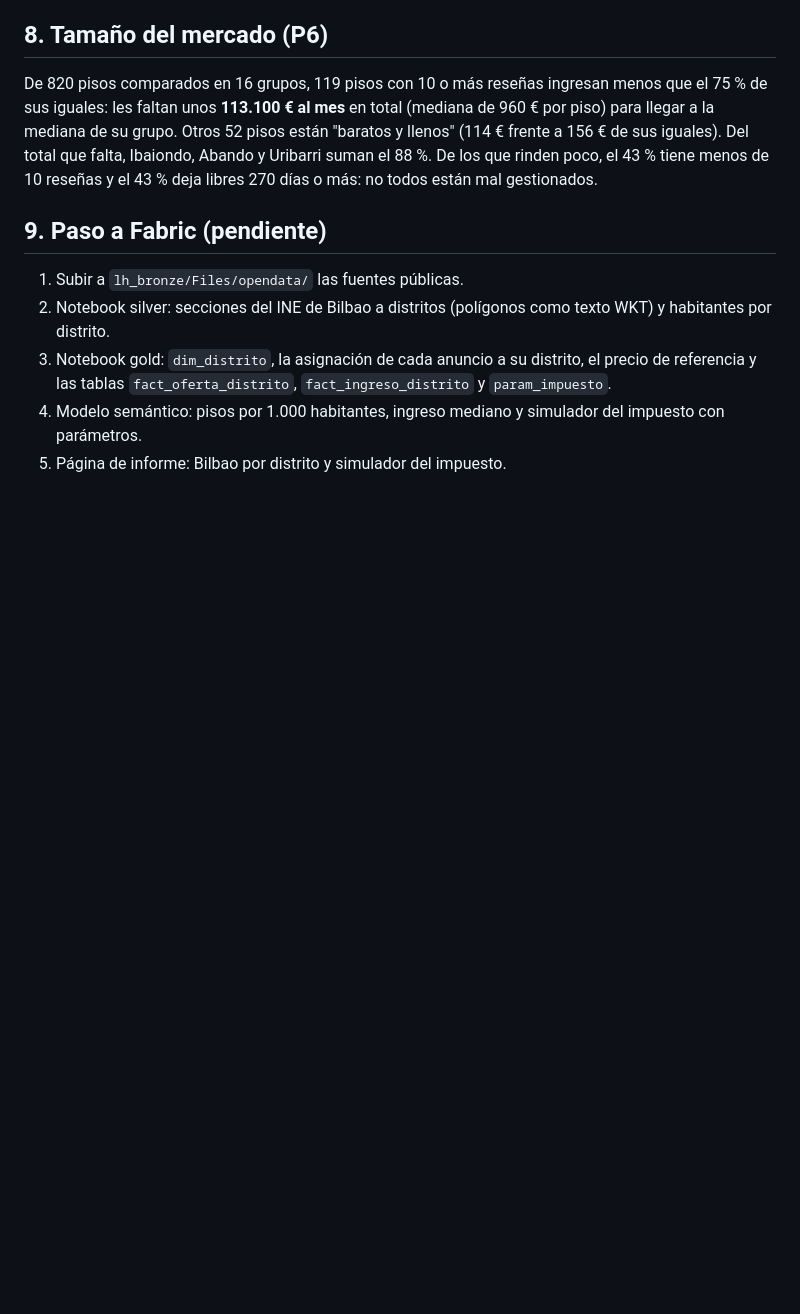
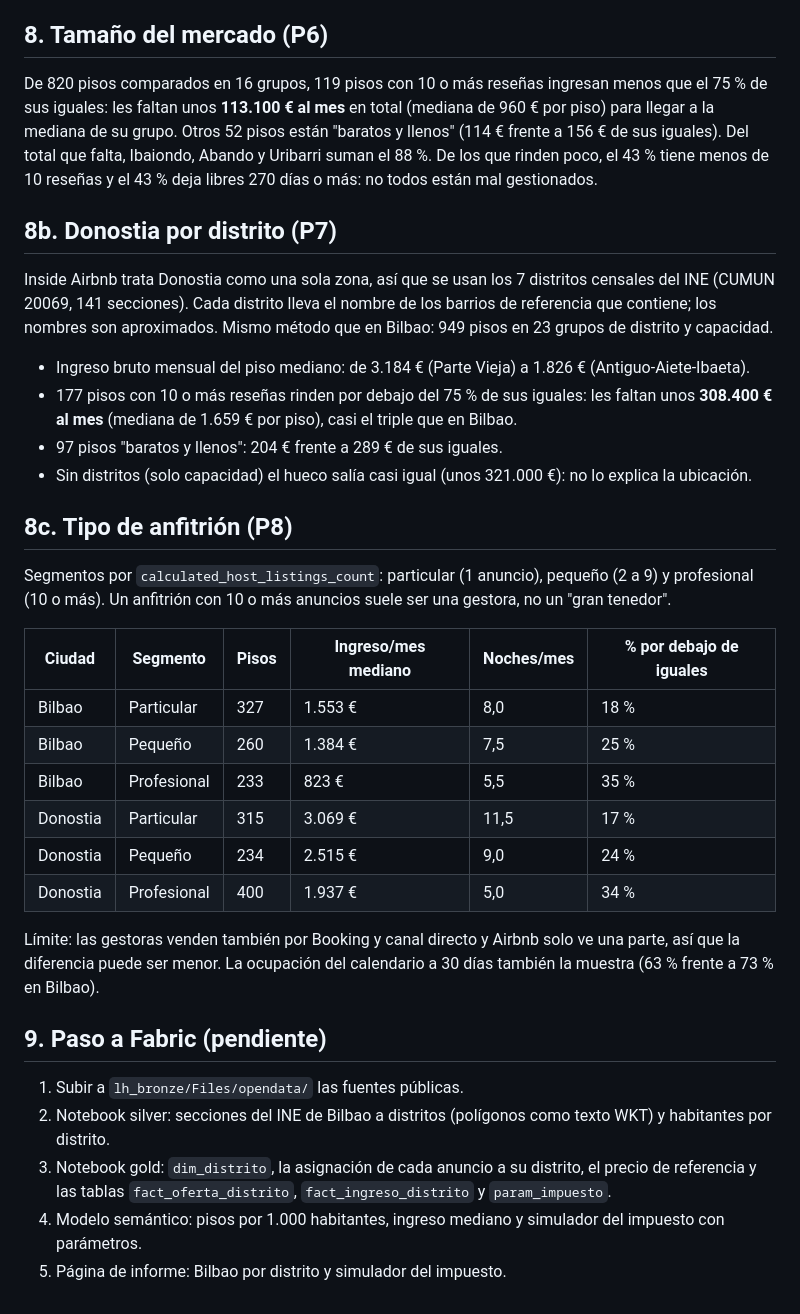
Before and after one commit to MikelCerio/revenue-intelligence-airbnb, a Markdown page: docs/bilbao_ampliacion.md, the part around the change. Rendered like a GitHub page; blank space fills up the shorter version.

Commit message:
Document Donostia districts and host-type segments
Co-Authored-By: Claude Opus 5.5 <noreply@anthropic.com>

```diff
--- a/docs/bilbao_ampliacion.md
+++ b/docs/bilbao_ampliacion.md
@@ -105,6 +105,30 @@ Alquiler largo: capitales con contratos nuevos (4.º trimestre de 2025); el rest
 
 De 820 pisos comparados en 16 grupos, 119 pisos con 10 o más reseñas ingresan menos que el 75 % de sus iguales: les faltan unos **113.100 € al mes** en total (mediana de 960 € por piso) para llegar a la mediana de su grupo. Otros 52 pisos están "baratos y llenos" (114 € frente a 156 € de sus iguales). Del total que falta, Ibaiondo, Abando y Uribarri suman el 88 %. De los que rinden poco, el 43 % tiene menos de 10 reseñas y el 43 % deja libres 270 días o más: no todos están mal gestionados.
 
+## 8b. Donostia por distrito (P7)
+
+Inside Airbnb trata Donostia como una sola zona, así que se usan los 7 distritos censales del INE (CUMUN 20069, 141 secciones). Cada distrito lleva el nombre de los barrios de referencia que contiene; los nombres son aproximados. Mismo método que en Bilbao: 949 pisos en 23 grupos de distrito y capacidad.
+
+- Ingreso bruto mensual del piso mediano: de 3.184 € (Parte Vieja) a 1.826 € (Antiguo-Aiete-Ibaeta).
+- 177 pisos con 10 o más reseñas rinden por debajo del 75 % de sus iguales: les faltan unos **308.400 € al mes** (mediana de 1.659 € por piso), casi el triple que en Bilbao.
+- 97 pisos "baratos y llenos": 204 € frente a 289 € de sus iguales.
+- Sin distritos (solo capacidad) el hueco salía casi igual (unos 321.000 €): no lo explica la ubicación.
+
+## 8c. Tipo de anfitrión (P8)
+
+Segmentos por `calculated_host_listings_count`: particular (1 anuncio), pequeño (2 a 9) y profesional (10 o más). Un anfitrión con 10 o más anuncios suele ser una gestora, no un "gran tenedor".
+
+| Ciudad | Segmento | Pisos | Ingreso/mes mediano | Noches/mes | % por debajo de iguales |
+|---|---|---|---|---|---|
+| Bilbao | Particular | 327 | 1.553 € | 8,0 | 18 % |
+| Bilbao | Pequeño | 260 | 1.384 € | 7,5 | 25 % |
+| Bilbao | Profesional | 233 | 823 € | 5,5 | 35 % |
+| Donostia | Particular | 315 | 3.069 € | 11,5 | 17 % |
+| Donostia | Pequeño | 234 | 2.515 € | 9,0 | 24 % |
+| Donostia | Profesional | 400 | 1.937 € | 5,0 | 34 % |
+
+Límite: las gestoras venden también por Booking y canal directo y Airbnb solo ve una parte, así que la diferencia puede ser menor. La ocupación del calendario a 30 días también la muestra (63 % frente a 73 % en Bilbao).
+
 ## 9. Paso a Fabric (pendiente)
 
 1. Subir a `lh_bronze/Files/opendata/` las fuentes públicas.
```
